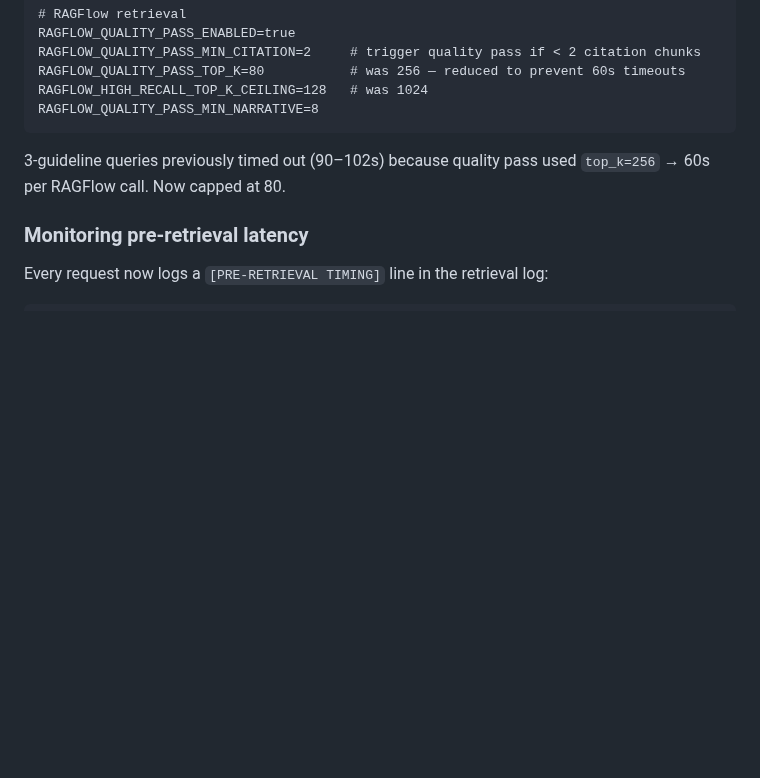
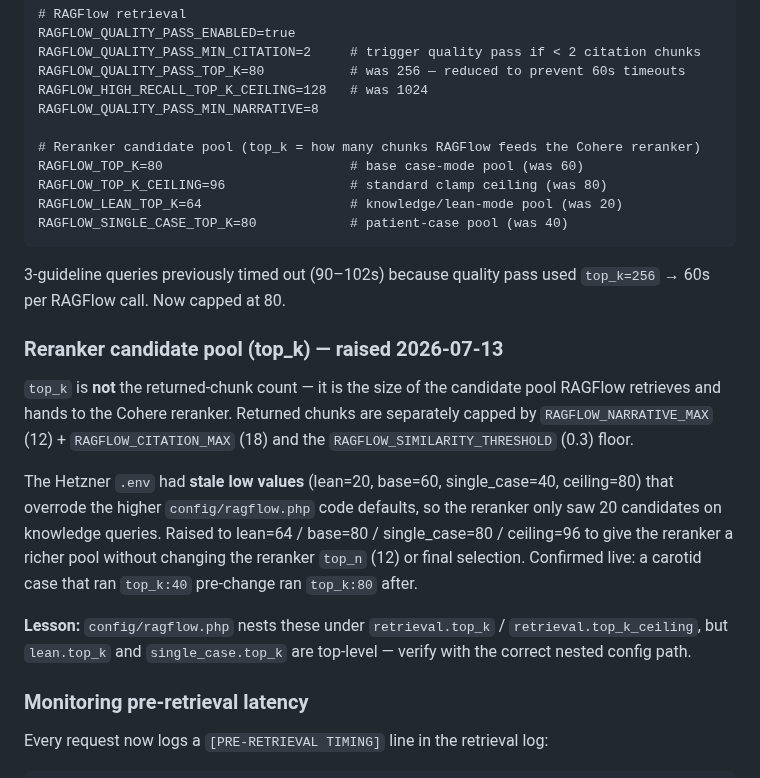
Before and after one commit to vanalexgr/Laravel-RAGFLOW-router, a Markdown page: CLAUDE.md, the part around the change. Drawn GitHub-style; blank space fills up the shorter version.

Commit message:
docs(retrieval): document reranker candidate-pool top_k tuning
Raise stale Hetzner .env top_k overrides (lean 20→64, base 60→80,
single_case 40→80, ceiling 80→96) so the Cohere reranker gets a richer
candidate pool. Clarify top_k is the reranker pool, not the returned
count (which is capped by narrative/citation max + similarity floor).

Co-Authored-By: Claude Sonnet 4.6 <noreply@anthropic.com>

````diff
--- a/CLAUDE.md
+++ b/CLAUDE.md
@@ -125,9 +125,29 @@ RAGFLOW_QUALITY_PASS_MIN_CITATION=2     # trigger quality pass if < 2 citation c
 RAGFLOW_QUALITY_PASS_TOP_K=80           # was 256 — reduced to prevent 60s timeouts
 RAGFLOW_HIGH_RECALL_TOP_K_CEILING=128   # was 1024
 RAGFLOW_QUALITY_PASS_MIN_NARRATIVE=8
+
+# Reranker candidate pool (top_k = how many chunks RAGFlow feeds the Cohere reranker)
+RAGFLOW_TOP_K=80                        # base case-mode pool (was 60)
+RAGFLOW_TOP_K_CEILING=96                # standard clamp ceiling (was 80)
+RAGFLOW_LEAN_TOP_K=64                   # knowledge/lean-mode pool (was 20)
+RAGFLOW_SINGLE_CASE_TOP_K=80            # patient-case pool (was 40)
 ```
 
 3-guideline queries previously timed out (90–102s) because quality pass used `top_k=256` → 60s per RAGFlow call. Now capped at 80.
+
+### Reranker candidate pool (top_k) — raised 2026-07-13
+`top_k` is **not** the returned-chunk count — it is the size of the candidate pool RAGFlow
+retrieves and hands to the Cohere reranker. Returned chunks are separately capped by
+`RAGFLOW_NARRATIVE_MAX` (12) + `RAGFLOW_CITATION_MAX` (18) and the `RAGFLOW_SIMILARITY_THRESHOLD` (0.3) floor.
+
+The Hetzner `.env` had **stale low values** (lean=20, base=60, single_case=40, ceiling=80) that
+overrode the higher `config/ragflow.php` code defaults, so the reranker only saw 20 candidates on
+knowledge queries. Raised to lean=64 / base=80 / single_case=80 / ceiling=96 to give the reranker a
+richer pool without changing the reranker `top_n` (12) or final selection. Confirmed live: a carotid
+case that ran `top_k:40` pre-change ran `top_k:80` after.
+
+**Lesson:** `config/ragflow.php` nests these under `retrieval.top_k` / `retrieval.top_k_ceiling`,
+but `lean.top_k` and `single_case.top_k` are top-level — verify with the correct nested config path.
 
 ### Monitoring pre-retrieval latency
 Every request now logs a `[PRE-RETRIEVAL TIMING]` line in the retrieval log:
````
